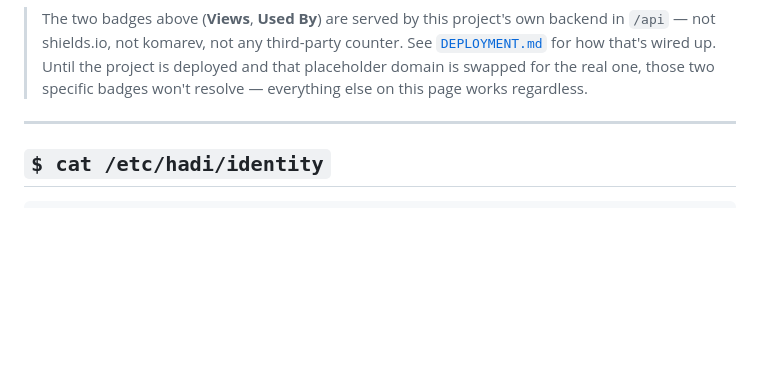
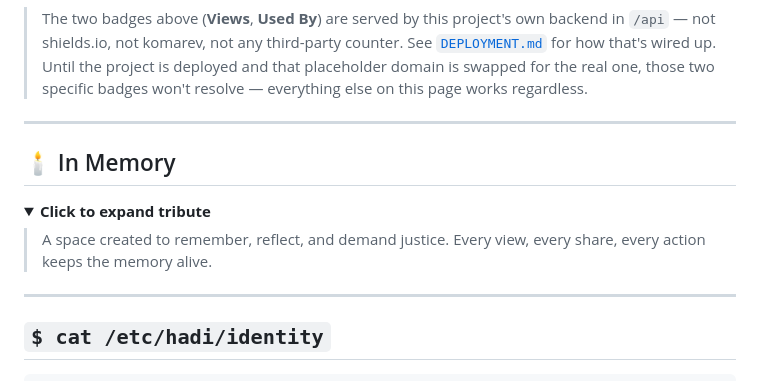
Before and after one commit to Lorapok/Hadi-Memoriam, a Markdown page: README.md, the part around the change. Rendered like a GitHub page; folded sections open; blank space fills up the shorter version.

```diff
--- a/README.md
+++ b/README.md
@@ -36,6 +36,17 @@
 </div>
 
 > The two badges above (**Views**, **Used By**) are served by this project's own backend in `/api` — not shields.io, not komarev, not any third-party counter. See [`DEPLOYMENT.md`](./DEPLOYMENT.md) for how that's wired up. Until the project is deployed and that placeholder domain is swapped for the real one, those two specific badges won't resolve — everything else on this page works regardless.
+
+---
+## 🕯️ In Memory
+
+<details>
+  <summary><b>Click to expand tribute</b></summary>
+
+  > A space created to remember, reflect, and demand justice.
+  > Every view, every share, every action keeps the memory alive.
+
+</details>
 
 ---
 
```
